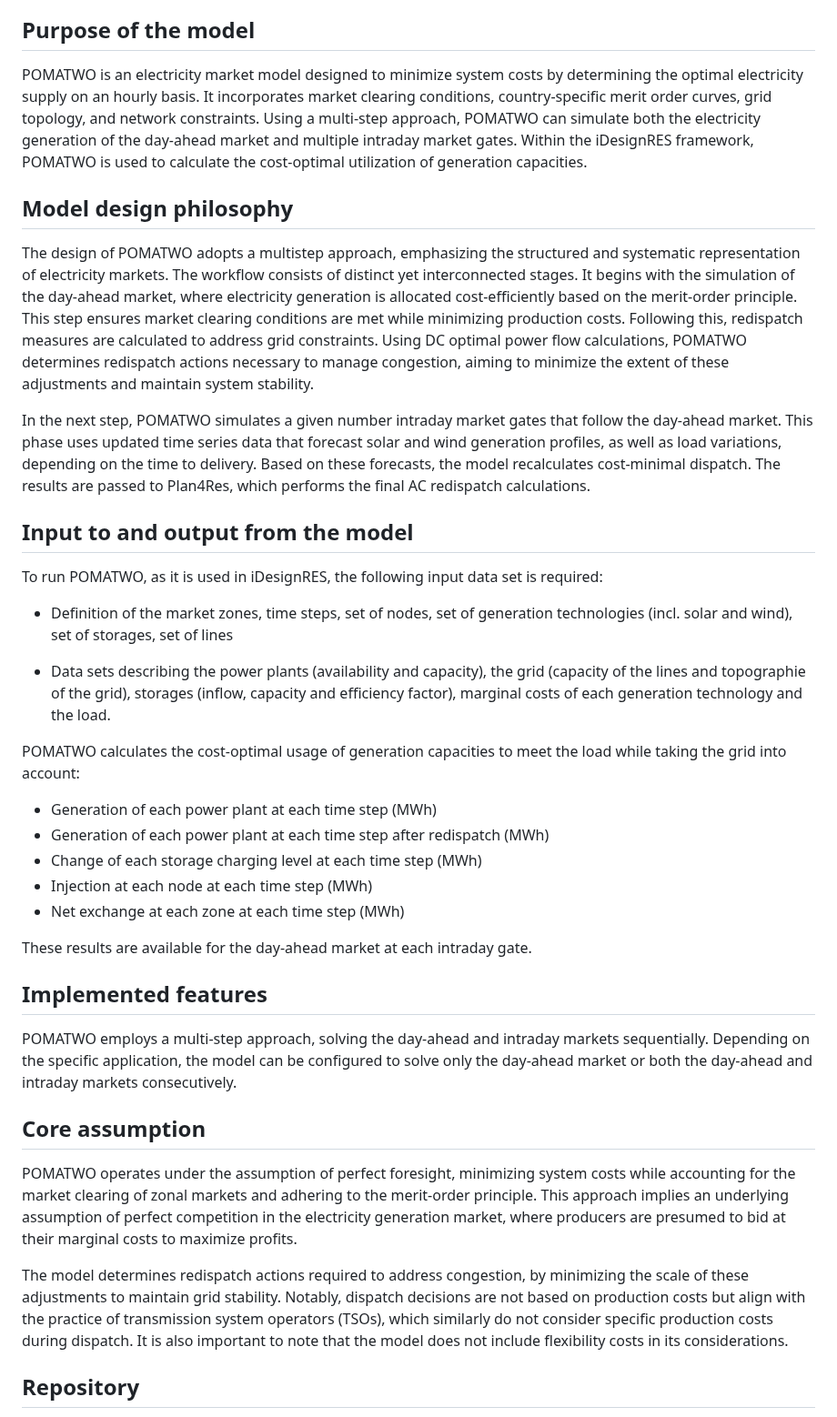
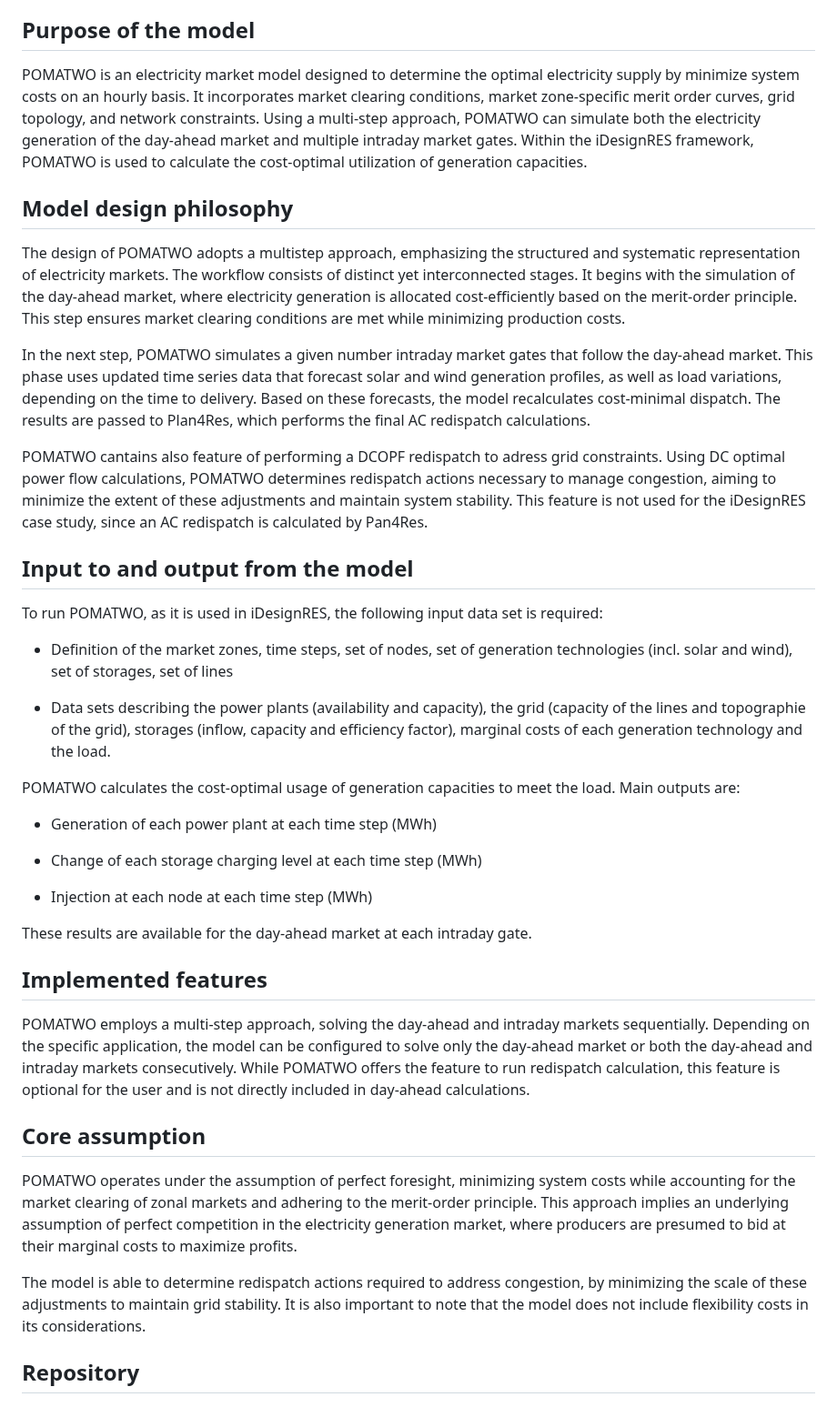
Before and after one commit to EnnoWbrw/POMATWO, a Markdown page: README.md, the part around the change. Shown at 91% size. GitHub-like rendering.

```diff
--- a/README.md
+++ b/README.md
@@ -7,9 +7,8 @@ TU Berlin  and part of 1, Task number 1.3.
 
 ## Purpose of the model
 
-POMATWO is an electricity market model designed to minimize system costs by
-determining the optimal electricity supply on an hourly basis.
-It incorporates market clearing conditions, country-specific merit order curves,
+POMATWO is an electricity market model designed to determine the optimal electricity
+supply by minimize system costs on an hourly basis. It incorporates market clearing conditions, market zone-specific merit order curves,
 grid topology, and network constraints. Using a multi-step approach, POMATWO can
 simulate both the electricity generation of the day-ahead market and multiple
 intraday market gates. Within the iDesignRES framework, POMATWO is used to
@@ -21,16 +20,18 @@ systematic representation of electricity markets. The workflow consists of disti
 yet interconnected stages. It begins with the simulation of the day-ahead market,
 where electricity generation is allocated cost-efficiently based on the merit-order principle.
 This step ensures market clearing conditions are met while minimizing production costs.
-Following this, redispatch measures are calculated to address grid constraints.
-Using DC optimal power flow calculations, POMATWO determines redispatch actions
-necessary to manage congestion, aiming to minimize the extent of these adjustments
-and maintain system stability.
 
 In the next step, POMATWO simulates a given number intraday market gates that follow
 the day-ahead market. This phase uses updated time series data that forecast solar
 and wind generation profiles, as well as load variations, depending on the time to delivery.
 Based on these forecasts, the model recalculates cost-minimal dispatch.
 The results are passed to Plan4Res, which performs the final AC redispatch calculations.
+
+POMATWO cantains also feature of performing a DCOPF redispatch to adress grid constraints.
+Using DC optimal power flow calculations, POMATWO determines redispatch actions
+necessary to manage congestion, aiming to minimize the extent of these adjustments
+and maintain system stability. This feature is not used for the iDesignRES case study, since an
+AC redispatch is calculated by Pan4Res.
 
 ## Input to and output from the model
 To run POMATWO, as it is used in iDesignRES, the following input data set is required:
@@ -42,19 +43,23 @@ To run POMATWO, as it is used in iDesignRES, the following input data set is req
 (capacity of the lines and topographie of the grid), storages (inflow, capacity
 and efficiency factor), marginal costs of each generation technology and the load.
 
-POMATWO calculates the cost-optimal usage of generation capacities to meet the load while taking the grid into account:
+POMATWO calculates the cost-optimal usage of generation capacities to meet the load.
+Main outputs are:
+
 - Generation of each power plant at each time step (MWh)
-- Generation of each power plant at each time step after redispatch (MWh)
+
 - Change of each storage charging level at each time step (MWh)
+
 - Injection at each node at each time step (MWh)
-- Net exchange at each zone at each time step (MWh)
 
 These results are available for the day-ahead market at each intraday gate.
 
 ## Implemented features
 POMATWO employs a multi-step approach, solving the day-ahead and intraday markets sequentially.
 Depending on the specific application, the model can be configured to solve only
-the day-ahead market or both the day-ahead and intraday markets consecutively.
+the day-ahead market or both the day-ahead and intraday markets consecutively. While POMATWO
+offers the feature to run redispatch calculation, this feature is optional for the user and is not
+directly included in day-ahead calculations.
 
 ## Core assumption
 POMATWO operates under the assumption of perfect foresight, minimizing system costs
@@ -63,12 +68,9 @@ merit-order principle. This approach implies an underlying assumption of perfect
 competition in the electricity generation market, where producers are presumed
 to bid at their marginal costs to maximize profits.
 
-The model determines redispatch actions required to address congestion,
+The model is able to determine redispatch actions required to address congestion,
 by minimizing the scale of these adjustments to maintain grid stability.
-Notably, dispatch decisions are not based on production costs but align with the
-practice of transmission system operators (TSOs), which similarly do not consider
-specific production costs during dispatch. It is also important to note that the
-model does not include flexibility costs in its considerations.
+It is also important to note that the model does not include flexibility costs in its considerations.
 
 ## Repository
 The link to the GitLab repository of the POMATWO model:
```
